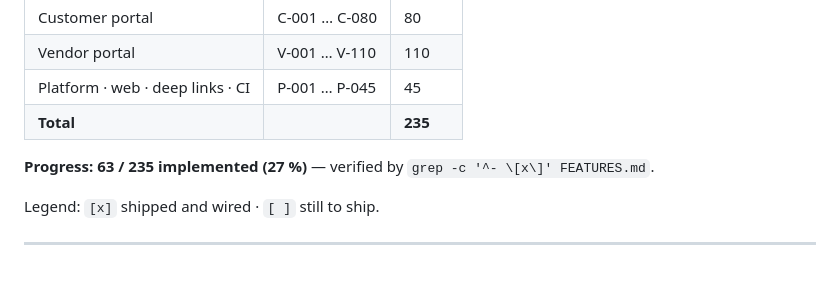
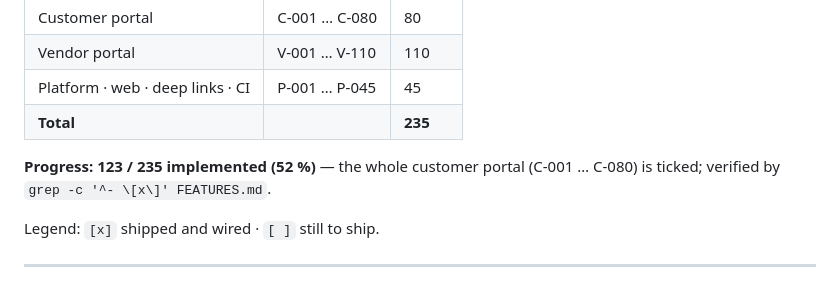
Before and after one commit to bsdc-info-bd/undal, a Markdown page: FEATURES.md, the part around one of its changes. Drawn GitHub-style.

Commit message:
docs(features): tick the customer portal — C-021 … C-080 done, 123/235
Co-authored-by: arena-agent <297053741+arena-agent@users.noreply.github.com>

```diff
--- a/FEATURES.md
+++ b/FEATURES.md
@@ -11,7 +11,7 @@ backend** — never when it is merely planned or sketched.
 | Platform · web · deep links · CI | P-001 … P-045 | 45 |
 | **Total** | | **235** |
 
-**Progress: 63 / 235 implemented (27 %)** — verified by `grep -c '^- \[x\]' FEATURES.md`.
+**Progress: 123 / 235 implemented (52 %)** — the whole customer portal (C-001 … C-080) is ticked; verified by `grep -c '^- \[x\]' FEATURES.md`.
 
 Legend: `[x]` shipped and wired · `[ ]` still to ship.
 
```
Also changed, not shown: other parts of FEATURES.md (+60 -60 lines).
